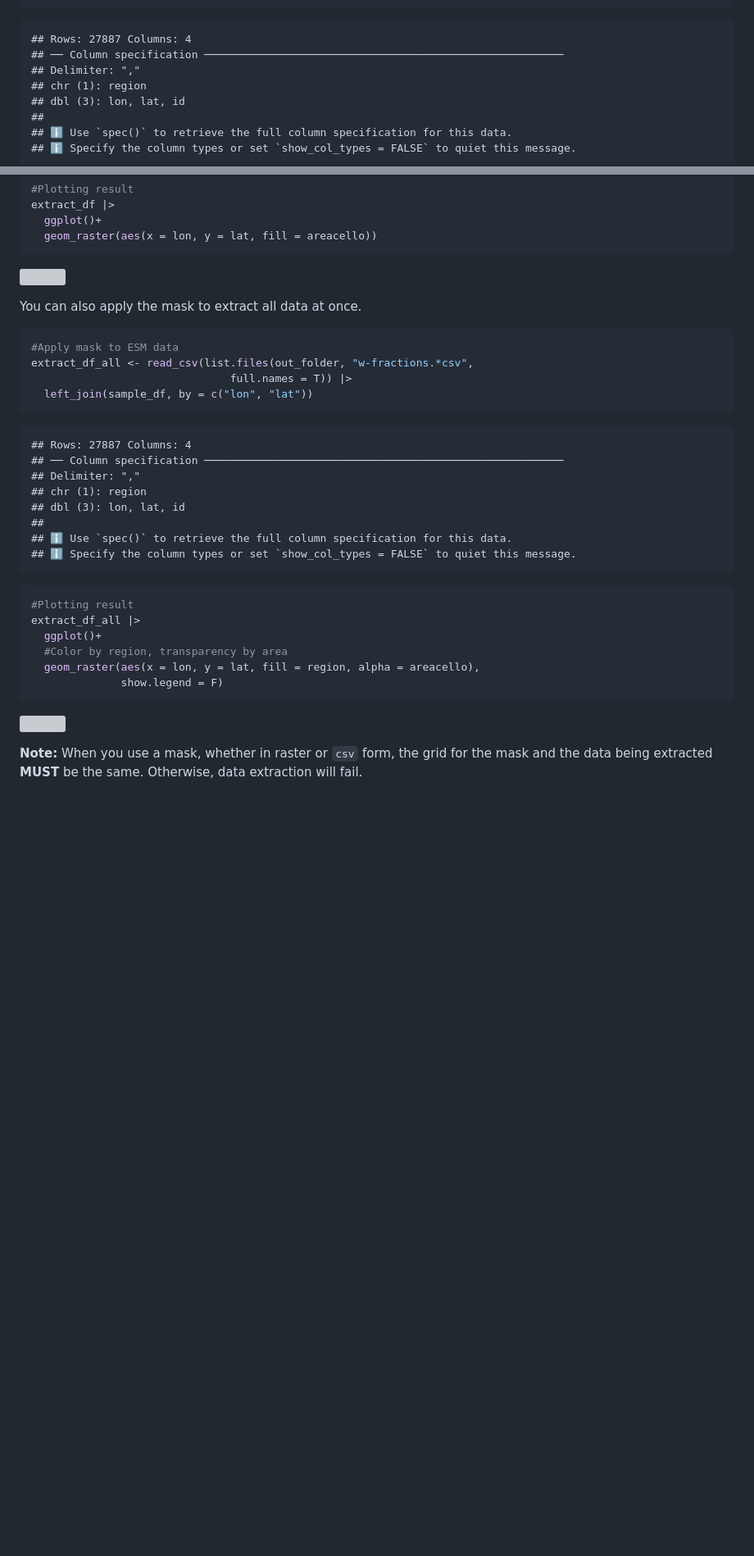
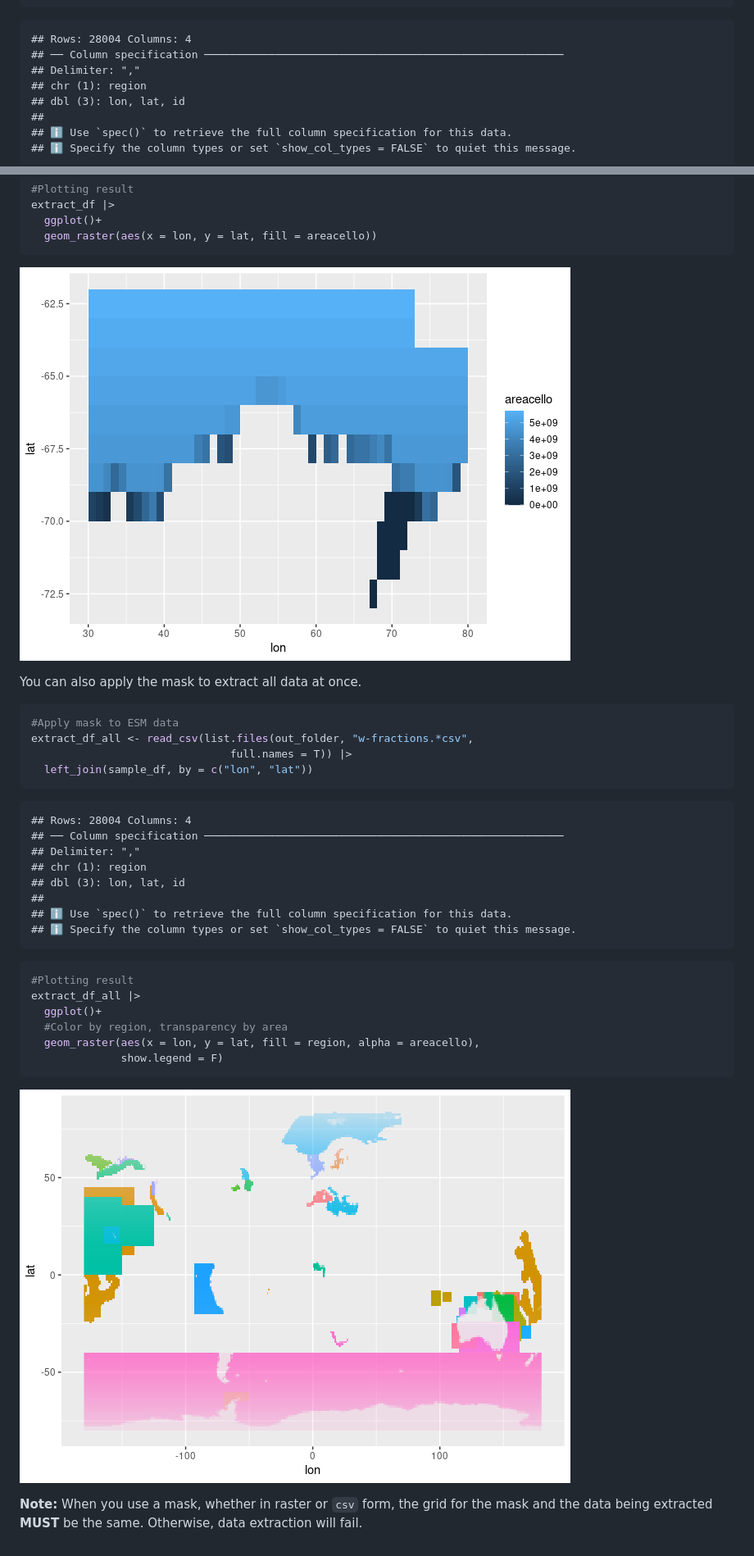
Before and after one commit to Fish-MIP/FishMIP_regions, a Markdown page: scripts/03b_Regional_Models_3DMasks.md, 2 parts joined by grey strips. Shown: that part at 82% size. Drawn GitHub-style; pictures changed too: scripts/figures/unnamed-chunk-11-1.png (added), scripts/figures/unnamed-chunk-12-1.png (added); blank space fills up the shorter version; grey boxes are pictures that could not be loaded.

Commit message:
adding WAP model

````diff
--- a/scripts/03b_Regional_Models_3DMasks.md
+++ b/scripts/03b_Regional_Models_3DMasks.md
@@ -312,7 +313,7 @@ mask_df <- read_csv(list.files(out_folder, "w-fractions.*csv",
   filter(region == "East Antarctica EwE")
 ```
 
-    ## Rows: 27887 Columns: 4
+    ## Rows: 28004 Columns: 4
     ## ── Column specification ────────────────────────────────────────────────────────
     ## Delimiter: ","
     ## chr (1): region
@@ -332,7 +333,7 @@ extract_df |>
   geom_raster(aes(x = lon, y = lat, fill = areacello))
 ```
 
-![](figures/03b_Regional_Models_3DMasks_files/figure-gfm/unnamed-chunk-11-1.png)<!-- -->
+![](figures/unnamed-chunk-11-1.png)<!-- -->
 
 You can also apply the mask to extract all data at once.
 
@@ -343,7 +344,7 @@ extract_df_all <- read_csv(list.files(out_folder, "w-fractions.*csv",
   left_join(sample_df, by = c("lon", "lat"))
 ```
 
-    ## Rows: 27887 Columns: 4
+    ## Rows: 28004 Columns: 4
     ## ── Column specification ────────────────────────────────────────────────────────
     ## Delimiter: ","
     ## chr (1): region
@@ -361,7 +362,7 @@ extract_df_all |>
               show.legend = F)
 ```
 
-![](figures/03b_Regional_Models_3DMasks_files/figure-gfm/unnamed-chunk-12-1.png)<!-- -->
+![](figures/unnamed-chunk-12-1.png)<!-- -->
 
 **Note:** When you use a mask, whether in raster or `csv` form, the grid
 for the mask and the data being extracted **MUST** be the same.
````
Also changed, not shown: other parts of scripts/03b_Regional_Models_3DMasks.md (+6 -5 lines), scripts/figures/unnamed-chunk-1-1.png, scripts/figures/unnamed-chunk-6-1.png, scripts/figures/unnamed-chunk-8-1.png, 1 other file.
